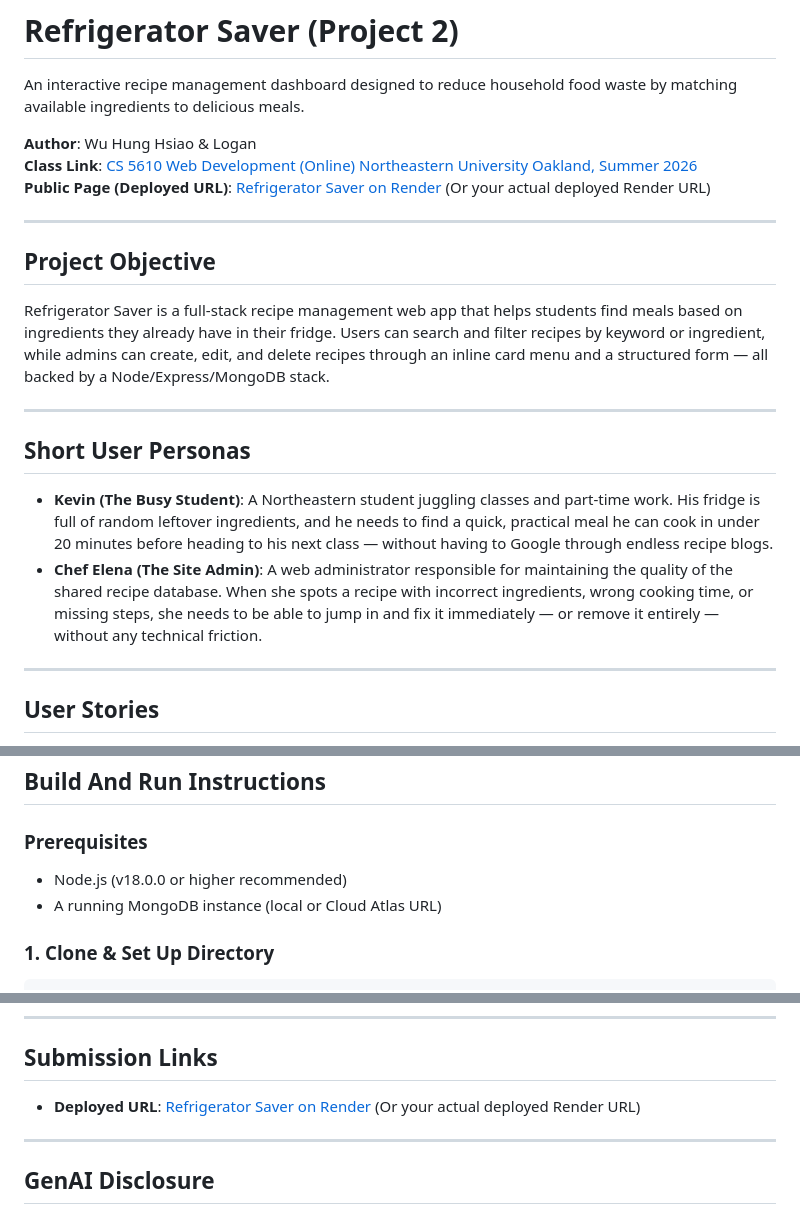
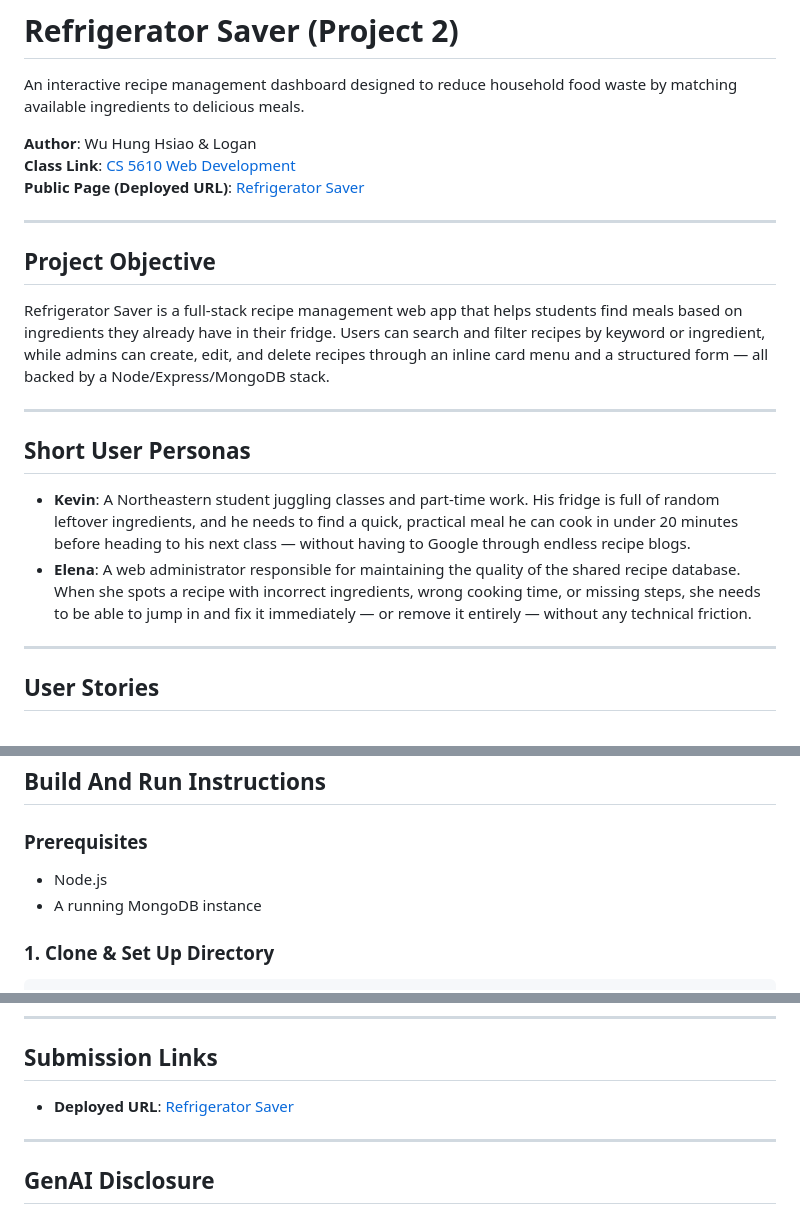
Before and after one commit to wuhong4088/Refrigerator-Saver, a Markdown page: README.md, 3 parts joined by grey strips. Rendered like a GitHub page.

Commit message:
clean up and simplify readme

```diff
--- a/README.md
+++ b/README.md
@@ -3,8 +3,8 @@
 An interactive recipe management dashboard designed to reduce household food waste by matching available ingredients to delicious meals.
 
 **Author**: Wu Hung Hsiao & Logan
-**Class Link**: [CS 5610 Web Development (Online) Northeastern University Oakland, Summer 2026](https://johnguerra.co/classes/webDevelopment_online_summer_2026/)
-**Public Page (Deployed URL)**: [Refrigerator Saver on Render](https://refrigerator-saver.onrender.com) (Or your actual deployed Render URL)
+**Class Link**: [CS 5610 Web Development](https://johnguerra.co/classes/webDevelopment_online_summer_2026/)
+**Public Page (Deployed URL)**: [Refrigerator Saver](https://refrigerator-saver.onrender.com)
 
 ---
 
@@ -16,8 +16,8 @@ Refrigerator Saver is a full-stack recipe management web app that helps students
 
 ## Short User Personas
 
-- **Kevin (The Busy Student)**: A Northeastern student juggling classes and part-time work. His fridge is full of random leftover ingredients, and he needs to find a quick, practical meal he can cook in under 20 minutes before heading to his next class — without having to Google through endless recipe blogs.
-- **Chef Elena (The Site Admin)**: A web administrator responsible for maintaining the quality of the shared recipe database. When she spots a recipe with incorrect ingredients, wrong cooking time, or missing steps, she needs to be able to jump in and fix it immediately — or remove it entirely — without any technical friction.
+- **Kevin**: A Northeastern student juggling classes and part-time work. His fridge is full of random leftover ingredients, and he needs to find a quick, practical meal he can cook in under 20 minutes before heading to his next class — without having to Google through endless recipe blogs.
+- **Elena**: A web administrator responsible for maintaining the quality of the shared recipe database. When she spots a recipe with incorrect ingredients, wrong cooking time, or missing steps, she needs to be able to jump in and fix it immediately — or remove it entirely — without any technical friction.
 
 ---
 
@@ -58,8 +54,8 @@ _(A high-resolution layout preview screenshot of the single-column recipes grid
 
 ### Prerequisites
 
-- Node.js (v18.0.0 or higher recommended)
-- A running MongoDB instance (local or Cloud Atlas URL)
+- Node.js
+- A running MongoDB instance
 
 ### 1. Clone & Set Up Directory
 
@@ -114,7 +110,7 @@ The design document is available in [DESIGN.md](file:///Users/hung/Desktop/git/R
 
 ## Submission Links
 
-- **Deployed URL**: [Refrigerator Saver on Render](https://refrigerator-saver-wuhong4088.onrender.com) (Or your actual deployed Render URL)
+- **Deployed URL**: [Refrigerator Saver](https://refrigerator-saver.onrender.com)
 
 ---
 
```
Also changed, not shown: other parts of README.md (+0 -4 lines).
